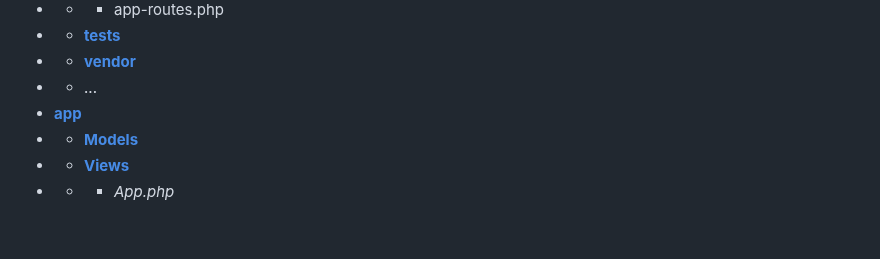
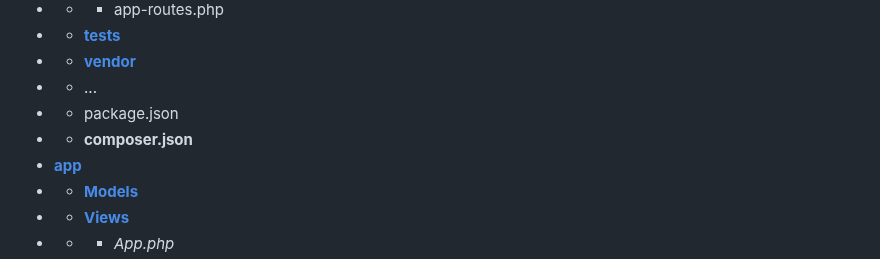
Before and after one commit to abraham-ukachi/cinetech, a Markdown page: README.md, the part around the change. Rendered like a GitHub page; blank space fills up the shorter version.

Commit message:
:memo: Add composer and package JSON files to structure

```diff
--- a/README.md
+++ b/README.md
@@ -147,6 +147,8 @@ The **`MVC`**, **`SPA`** and **`LARAVEL`** inspired folder & file structure of t
 - - [**tests**](./root/tests/)
 - - [**vendor**](./root/vendor/)
 - - ...
+- - package.json
+- - **composer.json**
 - [**app**](./app/)
 - - [**Models**](./app/Models/)
 - - [**Views**](./root/Views/)
```
